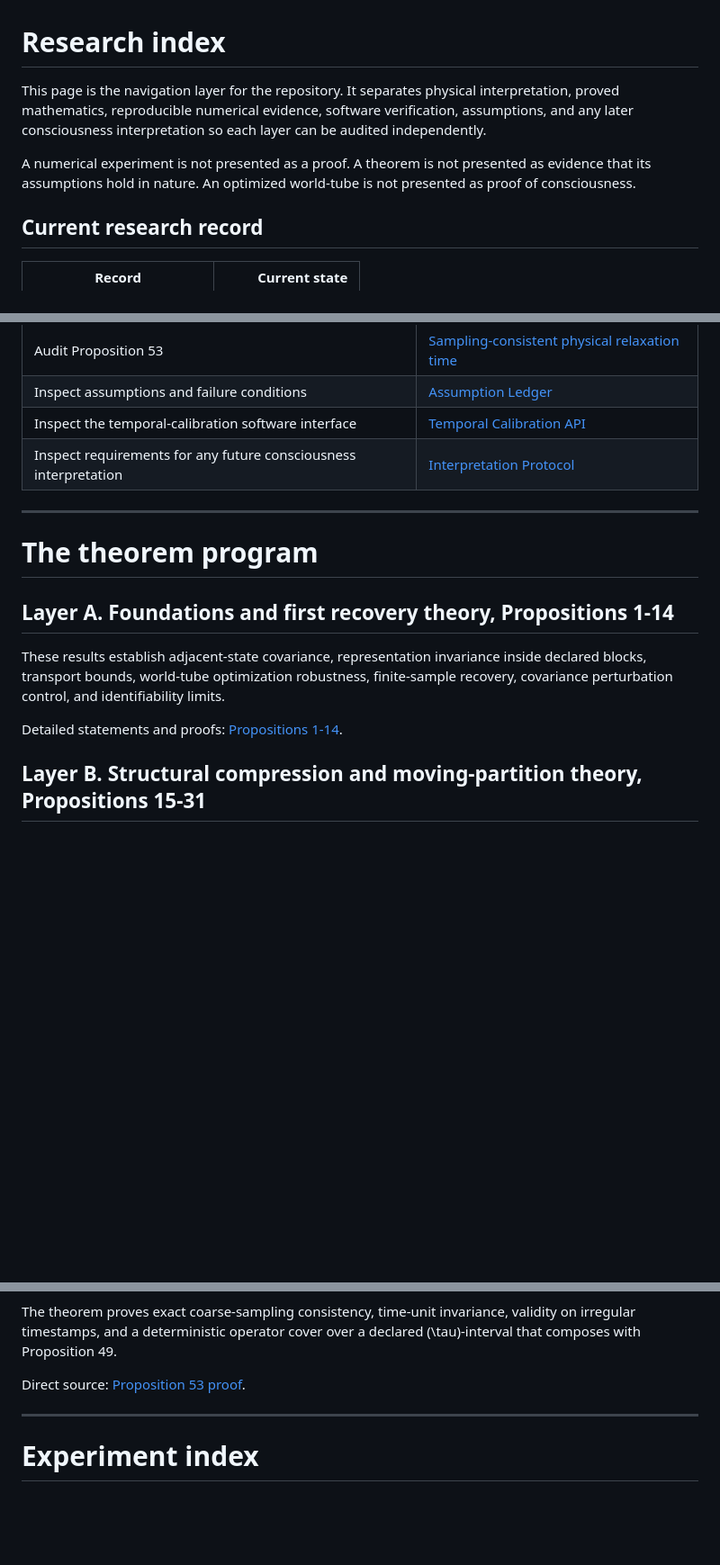
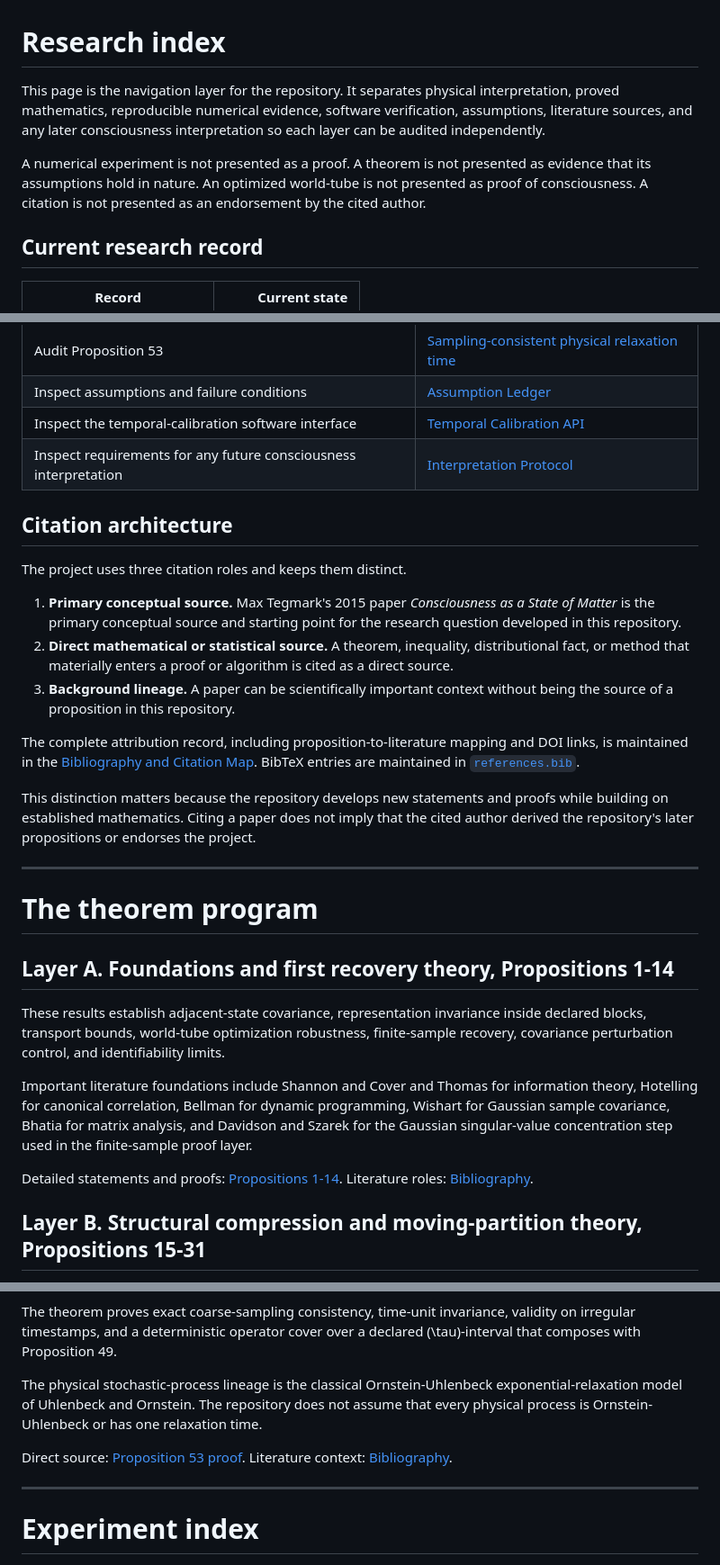
Before and after one commit to MahsaKeikha/spatiotemporal-observer-math, a Markdown page: docs/research_index.md, 3 parts joined by grey strips. Shown at 90% size. Drawn GitHub-style; blank space fills up the shorter version.

Commit message:
Make bibliography part of research navigation

```diff
--- a/docs/research_index.md
+++ b/docs/research_index.md
@@ -1,8 +1,8 @@
 # Research index
 
-This page is the navigation layer for the repository. It separates physical interpretation, proved mathematics, reproducible numerical evidence, software verification, assumptions, and any later consciousness interpretation so each layer can be audited independently.
+This page is the navigation layer for the repository. It separates physical interpretation, proved mathematics, reproducible numerical evidence, software verification, assumptions, literature sources, and any later consciousness interpretation so each layer can be audited independently.
 
-A numerical experiment is not presented as a proof. A theorem is not presented as evidence that its assumptions hold in nature. An optimized world-tube is not presented as proof of consciousness.
+A numerical experiment is not presented as a proof. A theorem is not presented as evidence that its assumptions hold in nature. An optimized world-tube is not presented as proof of consciousness. A citation is not presented as an endorsement by the cited author.
 
 ## Current research record
 
@@ -31,6 +33,18 @@ The physics pipeline is an explanatory diagram and is not included in the scient
 | Inspect the temporal-calibration software interface | [Temporal Calibration API](api_temporal_calibration.md) |
 | Inspect requirements for any future consciousness interpretation | [Interpretation Protocol](interpretation_protocol.md) |
 
+## Citation architecture
+
+The project uses three citation roles and keeps them distinct.
+
+1. **Primary conceptual source.** Max Tegmark's 2015 paper *Consciousness as a State of Matter* is the primary conceptual source and starting point for the research question developed in this repository.
+2. **Direct mathematical or statistical source.** A theorem, inequality, distributional fact, or method that materially enters a proof or algorithm is cited as a direct source.
+3. **Background lineage.** A paper can be scientifically important context without being the source of a proposition in this repository.
+
+The complete attribution record, including proposition-to-literature mapping and DOI links, is maintained in the [Bibliography and Citation Map](bibliography.md). BibTeX entries are maintained in [`references.bib`](../references.bib).
+
+This distinction matters because the repository develops new statements and proofs while building on established mathematics. Citing a paper does not imply that the cited author derived the repository's later propositions or endorses the project.
+
 ---
 
 # The theorem program
@@ -39,7 +53,9 @@ The physics pipeline is an explanatory diagram and is not included in the scient
 
 These results establish adjacent-state covariance, representation invariance inside declared blocks, transport bounds, world-tube optimization robustness, finite-sample recovery, covariance perturbation control, and identifiability limits.
 
-Detailed statements and proofs: [Propositions 1-14](proofs_and_conjectures.md).
+Important literature foundations include Shannon and Cover and Thomas for information theory, Hotelling for canonical correlation, Bellman for dynamic programming, Wishart for Gaussian sample covariance, Bhatia for matrix analysis, and Davidson and Szarek for the Gaussian singular-value concentration step used in the finite-sample proof layer.
+
+Detailed statements and proofs: [Propositions 1-14](proofs_and_conjectures.md). Literature roles: [Bibliography](bibliography.md).
 
 ## Layer B. Structural compression and moving-partition theory, Propositions 15-31
 
@@ -111,7 +129,9 @@ Under uniform sampling with interval \(\Delta t\),
 
 The theorem proves exact coarse-sampling consistency, time-unit invariance, validity on irregular timestamps, and a deterministic operator cover over a declared \(\tau\)-interval that composes with Proposition 49.
 
-Direct source: [Proposition 53 proof](proposition_53_physical_relaxation_time.md).
+The physical stochastic-process lineage is the classical Ornstein-Uhlenbeck exponential-relaxation model of Uhlenbeck and Ornstein. The repository does not assume that every physical process is Ornstein-Uhlenbeck or has one relaxation time.
+
+Direct source: [Proposition 53 proof](proposition_53_physical_relaxation_time.md). Literature context: [Bibliography](bibliography.md#6-physical-relaxation-and-continuous-time-stochastic-dynamics).
 
 ---
 
```
Also changed, not shown: other parts of docs/research_index.md (+6 -2 lines).
